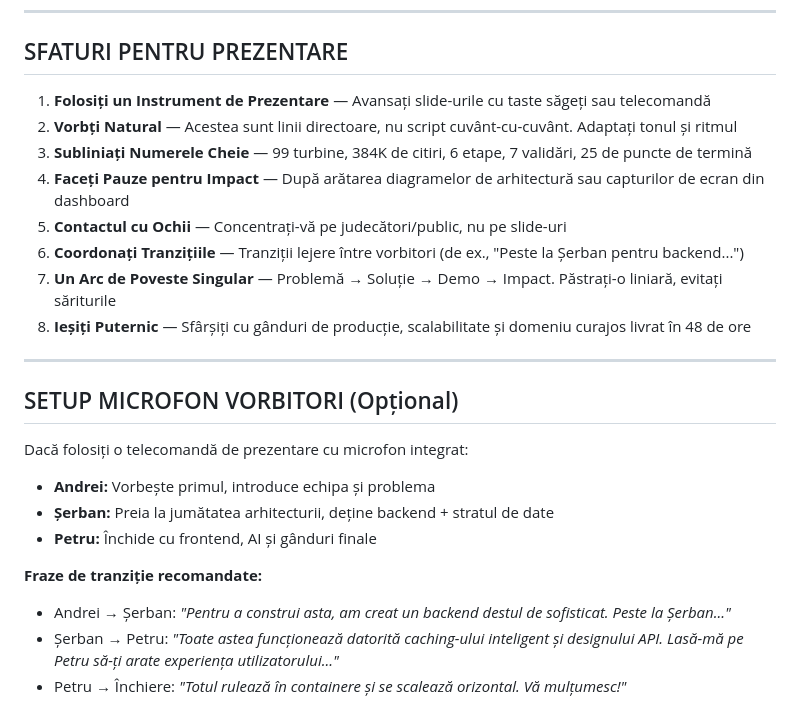
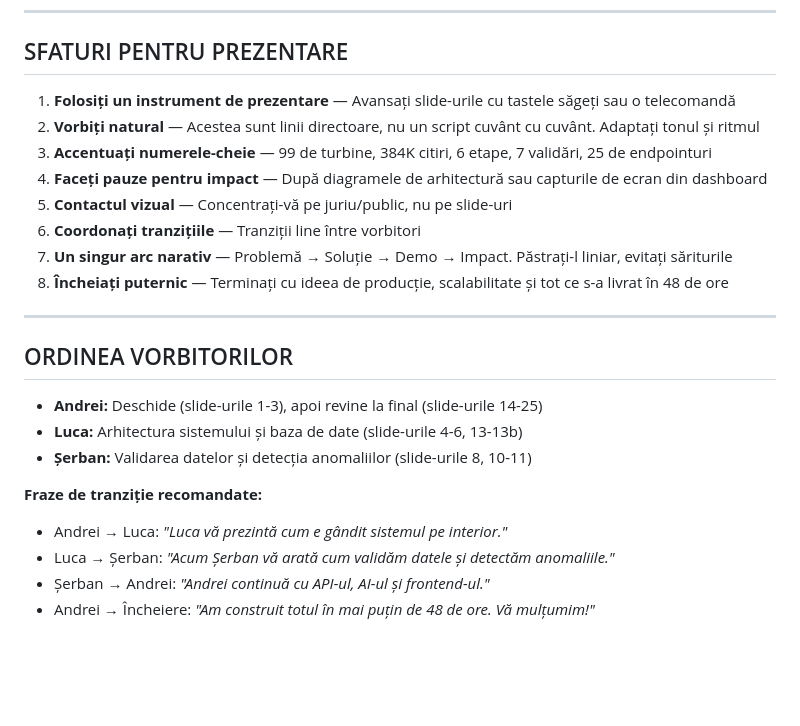
Before and after one commit to Andrei9383/prezentare-ppc-team-11, a Markdown page: PRESENTATION_SCRIPT_RO.md, the part around one of its changes. GitHub-like rendering; blank space fills up the shorter version.

```diff
--- a/PRESENTATION_SCRIPT_RO.md
+++ b/PRESENTATION_SCRIPT_RO.md
@@ -83,25 +92,25 @@ Totul stilizat cu Tailwind, diagrame interactive prin Recharts și grilaje de da
 
 ## SFATURI PENTRU PREZENTARE
 
-1. **Folosiți un Instrument de Prezentare** — Avan­sați slide-urile cu taste săgeți sau telecomandă
-2. **Vorbți Natural** — Acestea sunt linii directoare, nu script cuvânt-cu-cuvânt. Adaptați tonul și ritmul
-3. **Subliniați Numerele Cheie** — 99 turbine, 384K de citiri, 6 etape, 7 validări, 25 de puncte de termină
-4. **Faceți Pauze pentru Impact** — După arătarea diagramelor de arhitectură sau capturilor de ecran din dashboard
-5. **Contactul cu Ochii** — Concentrați-vă pe judecători/public, nu pe slide-uri
-6. **Coordonați Tranzițiile** — Tranziții lejere între vorbitori (de ex., "Peste la Șerban pentru backend...")
-7. **Un Arc de Poveste Singular** — Problemă → Soluție → Demo → Impact. Păstrați-o liniară, evitați săriturile
-8. **Ieșiți Puternic** — Sfârșiți cu gânduri de producție, scalabilitate și domeniu curajos livrat în 48 de ore
+1. **Folosiți un instrument de prezentare** — Avansați slide-urile cu tastele săgeți sau o telecomandă
+2. **Vorbiți natural** — Acestea sunt linii directoare, nu un script cuvânt cu cuvânt. Adaptați tonul și ritmul
+3. **Accentuați numerele-cheie** — 99 de turbine, 384K citiri, 6 etape, 7 validări, 25 de endpointuri
+4. **Faceți pauze pentru impact** — După diagramele de arhitectură sau capturile de ecran din dashboard
+5. **Contactul vizual** — Concentrați-vă pe juriu/public, nu pe slide-uri
+6. **Coordonați tranzițiile** — Tranziții line între vorbitori
+7. **Un singur arc narativ** — Problemă → Soluție → Demo → Impact. Păstrați-l liniar, evitați săriturile
+8. **Încheiați puternic** — Terminați cu ideea de producție, scalabilitate și tot ce s-a livrat în 48 de ore
 
 ---
 
-## SETUP MICROFON VORBITORI (Opțional)
+## ORDINEA VORBITORILOR
 
-Dacă folosiți o telecomandă de prezentare cu microfon integrat:
-- **Andrei:** Vorbește primul, introduce echipa și problema
-- **Șerban:** Preia la jumătatea arhitecturii, deține backend + stratul de date
-- **Petru:** Închide cu frontend, AI și gânduri finale
+- **Andrei:** Deschide (slide-urile 1-3), apoi revine la final (slide-urile 14-25)
+- **Luca:** Arhitectura sistemului și baza de date (slide-urile 4-6, 13-13b)
+- **Șerban:** Validarea datelor și detecția anomaliilor (slide-urile 8, 10-11)
 
 **Fraze de tranziție recomandate:**
-- Andrei → Șerban: *"Pentru a construi asta, am creat un backend destul de sofisticat. Peste la Șerban..."*
-- Șerban → Petru: *"Toate astea funcționează datorită caching-ului inteligent și designului API. Lasă-mă pe Petru să-ți arate experiența utilizatorului..."*
-- Petru → Închiere: *"Totul rulează în containere și se scalează orizontal. Vă mulțumesc!"*
+- Andrei → Luca: *"Luca vă prezintă cum e gândit sistemul pe interior."*
+- Luca → Șerban: *"Acum Șerban vă arată cum validăm datele și detectăm anomaliile."*
+- Șerban → Andrei: *"Andrei continuă cu API-ul, AI-ul și frontend-ul."*
+- Andrei → Încheiere: *"Am construit totul în mai puțin de 48 de ore. Vă mulțumim!"*
```
Also changed, not shown: other parts of PRESENTATION_SCRIPT_RO.md (+47 -38 lines).
